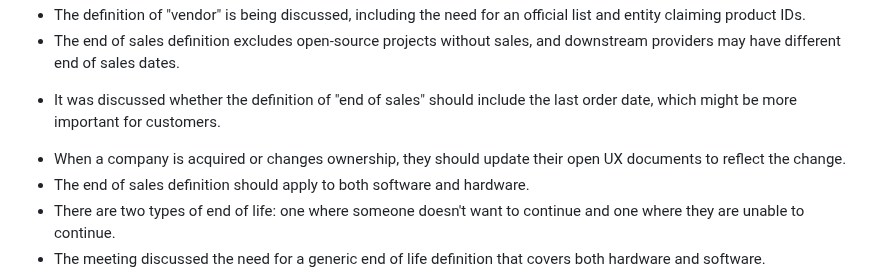
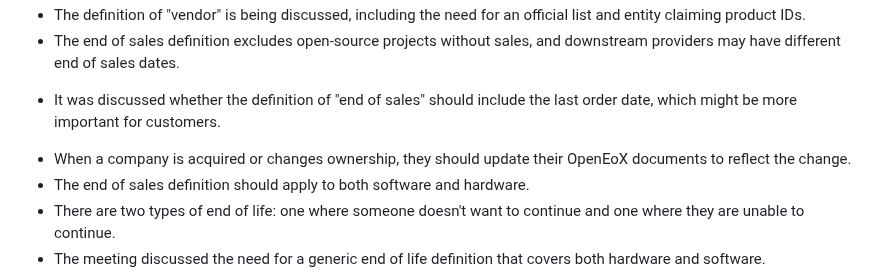
Before and after one commit to oasis-tcs/openeox, a Markdown page: meeting-minutes/2024/2024-08-21.md, the part around the change. GitHub-like rendering.

Commit message:
fix typo OpenEoX
Co-authored-by: tschmidtb51 <65305130+tschmidtb51@users.noreply.github.com>

```diff
--- a/meeting-minutes/2024/2024-08-21.md
+++ b/meeting-minutes/2024/2024-08-21.md
@@ -95,7 +95,7 @@ The meeting focused on creating definitions for end of sales and end of life, in
 * The end of sales definition excludes open-source projects without sales, and downstream providers may have different end of sales dates.
 - It was discussed whether the definition of "end of sales" should include the last order date, which might be more important for customers.
 
-* When a company is acquired or changes ownership, they should update their open UX documents to reflect the change.
+* When a company is acquired or changes ownership, they should update their OpenEoX documents to reflect the change.
 * The end of sales definition should apply to both software and hardware.
 * There are two types of end of life: one where someone doesn't want to continue and one where they are unable to continue.
 * The meeting discussed the need for a generic end of life definition that covers both hardware and software.
```
